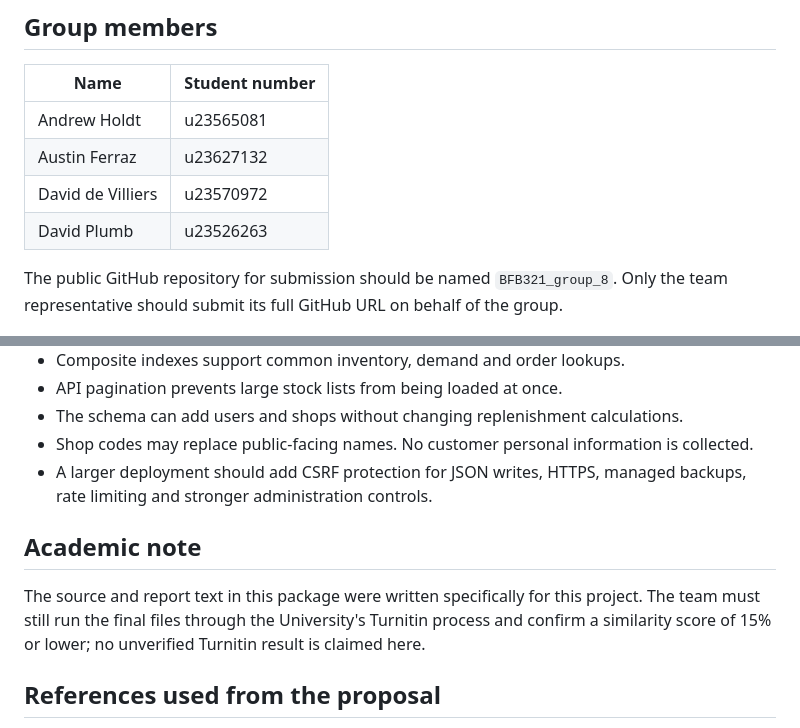
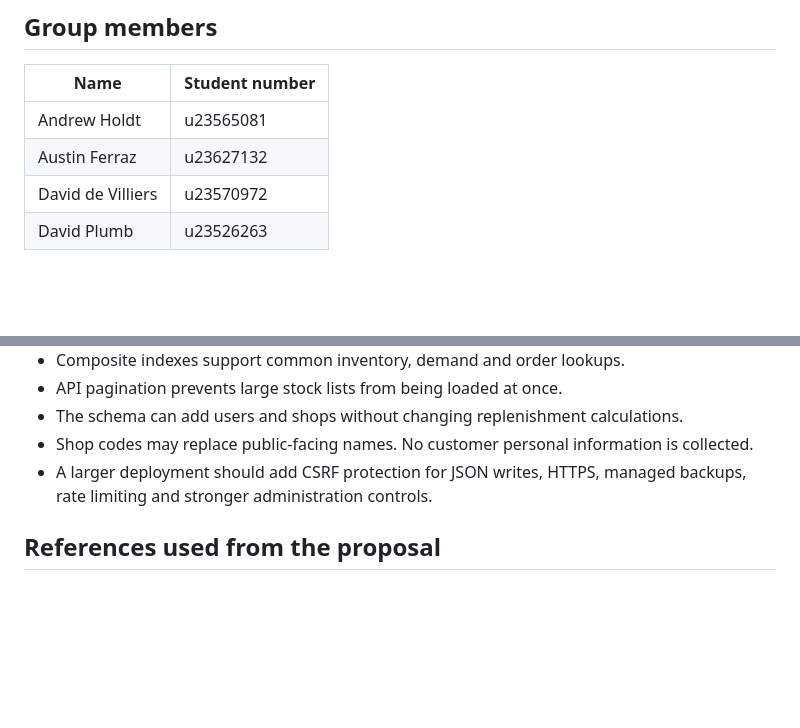
Before and after one commit to u23565081/BFB321_group_8, a Markdown page: README.md, 2 parts joined by grey strips. Drawn GitHub-style; blank space fills up the shorter version.

```diff
--- a/README.md
+++ b/README.md
@@ -12,8 +12,6 @@ This implementation develops the Group 8 BFB 321 proposal into a complete Flask
 | Austin Ferraz | u23627132 |
 | David de Villiers | u23570972 |
 | David Plumb | u23526263 |
-
-The public GitHub repository for submission should be named `BFB321_group_8`. Only the team representative should submit its full GitHub URL on behalf of the group.
 
 ![Dashboard showing stock KPIs and recent movements](docs/screenshots/dashboard.png)
 
@@ -199,10 +197,6 @@ Test migration and restore steps on a non-production database first. Keep daily
 - Shop codes may replace public-facing names. No customer personal information is collected.
 - A larger deployment should add CSRF protection for JSON writes, HTTPS, managed backups, rate limiting and stronger administration controls.
 
-## Academic note
-
-The source and report text in this package were written specifically for this project. The team must still run the final files through the University's Turnitin process and confirm a similarity score of 15% or lower; no unverified Turnitin result is claimed here.
-
 ## References used from the proposal
 
 - Cant & Associates (Pty) Ltd (2024), *Transforming the township retail market in South Africa: A sustainable growth and development model for spaza shops*.
```
